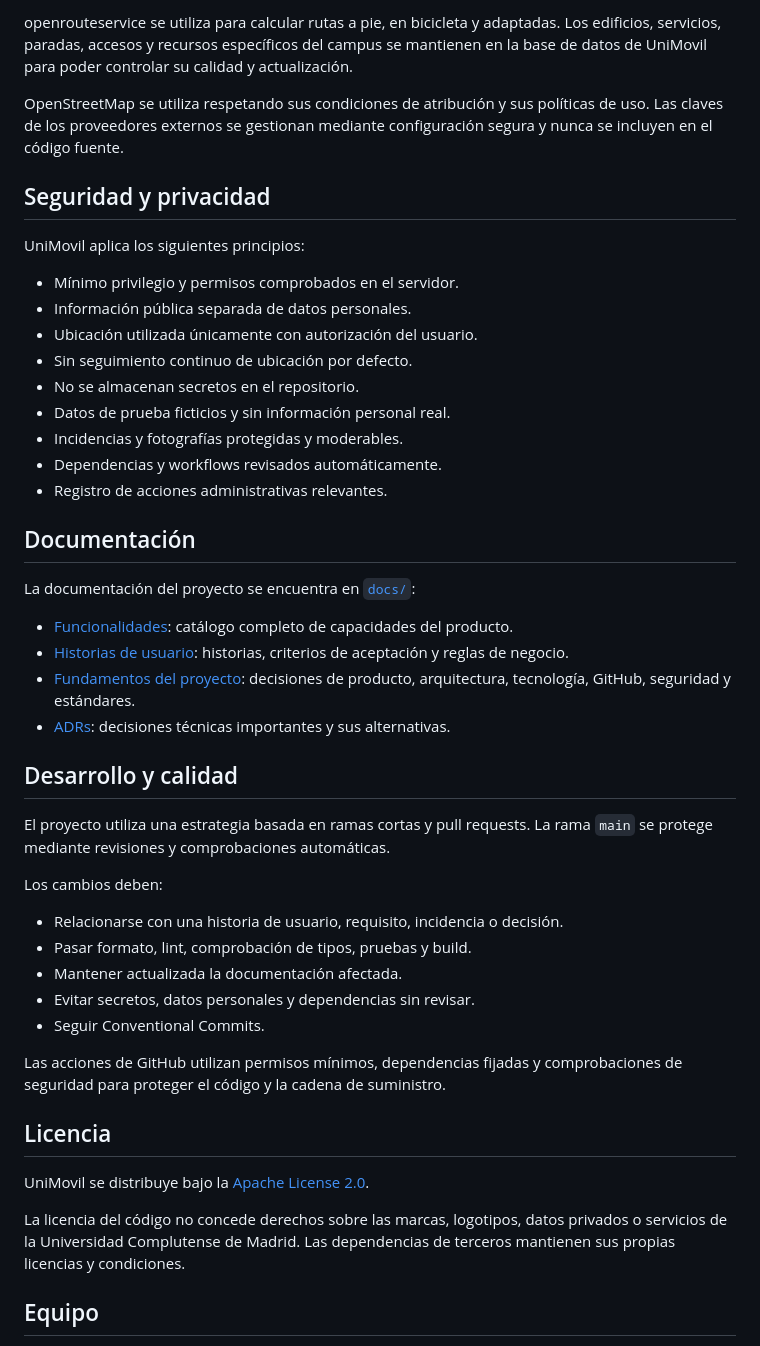
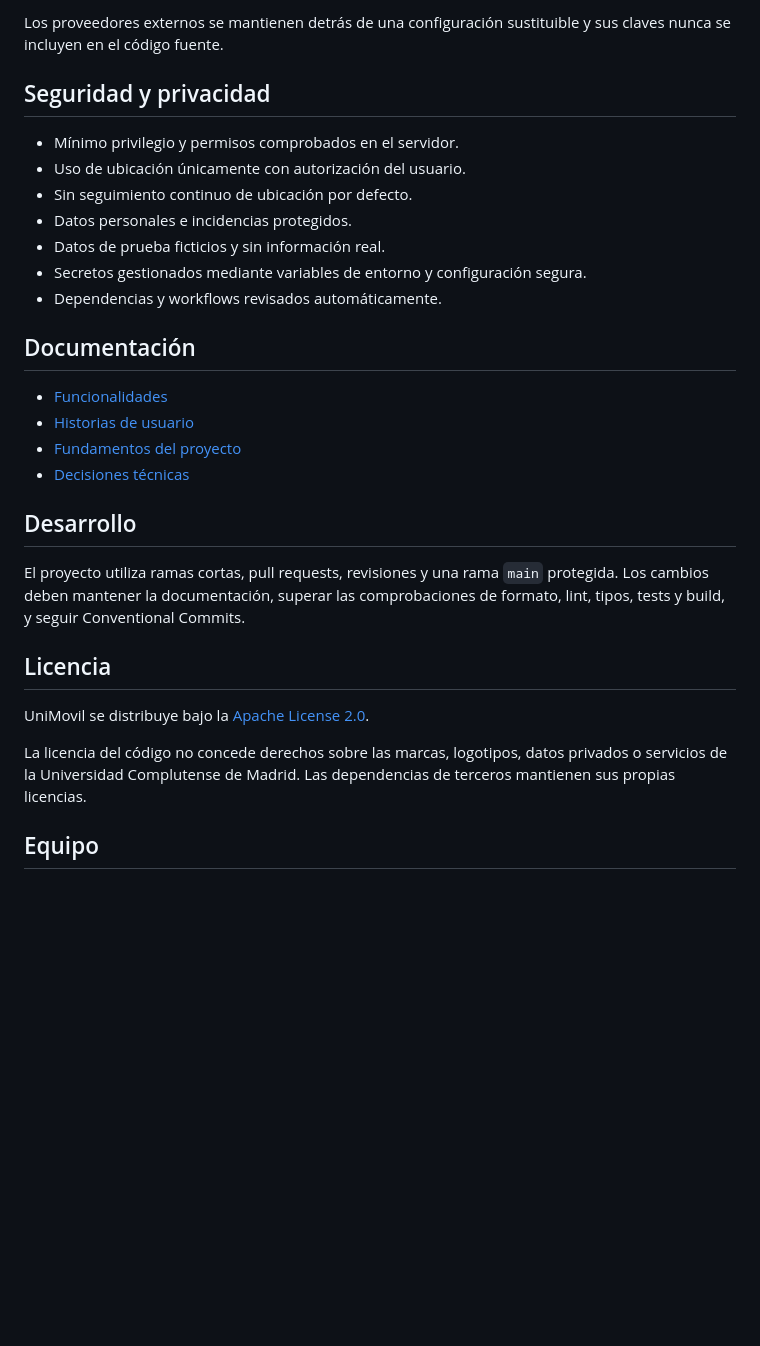
Before and after one commit to ddavid07/UniMovil, a Markdown page: README.md, the part around one of its changes. Drawn GitHub-style; blank space fills up the shorter version.

```diff
--- a/README.md
+++ b/README.md
@@ -138,50 +73,32 @@ MapLibre se utiliza para renderizar mapas sin acoplar la aplicación a un provee
 
-openrouteservice se utiliza para calcular rutas a pie, en bicicleta y adaptadas. Los edificios, servicios, paradas, accesos y recursos específicos del campus se mantienen en la base de datos de UniMovil para poder controlar su calidad y actualización.
-
-OpenStreetMap se utiliza respetando sus condiciones de atribución y sus políticas de uso. Las claves de los proveedores externos se gestionan mediante configuración segura y nunca se incluyen en el código fuente.
+Los proveedores externos se mantienen detrás de una configuración sustituible y sus claves nunca se incluyen en el código fuente.
 
 ## Seguridad y privacidad
 
-UniMovil aplica los siguientes principios:
-
 - Mínimo privilegio y permisos comprobados en el servidor.
-- Información pública separada de datos personales.
-- Ubicación utilizada únicamente con autorización del usuario.
+- Uso de ubicación únicamente con autorización del usuario.
 - Sin seguimiento continuo de ubicación por defecto.
-- No se almacenan secretos en el repositorio.
-- Datos de prueba ficticios y sin información personal real.
-- Incidencias y fotografías protegidas y moderables.
+- Datos personales e incidencias protegidos.
+- Datos de prueba ficticios y sin información real.
+- Secretos gestionados mediante variables de entorno y configuración segura.
 - Dependencias y workflows revisados automáticamente.
-- Registro de acciones administrativas relevantes.
 
 ## Documentación
 
-La documentación del proyecto se encuentra en [`docs/`](docs/):
+- [Funcionalidades](docs/funcionalidades.md)
+- [Historias de usuario](docs/historias-de-usuario/README.md)
+- [Fundamentos del proyecto](docs/fundamentos/README.md)
+- [Decisiones técnicas](docs/fundamentos/adr/README.md)
 
-- [Funcionalidades](docs/funcionalidades.md): catálogo completo de capacidades del producto.
-- [Historias de usuario](docs/historias-de-usuario/README.md): historias, criterios de aceptación y reglas de negocio.
-- [Fundamentos del proyecto](docs/fundamentos/README.md): decisiones de producto, arquitectura, tecnología, GitHub, seguridad y estándares.
-- [ADRs](docs/fundamentos/adr/README.md): decisiones técnicas importantes y sus alternativas.
+## Desarrollo
 
-## Desarrollo y calidad
-
-El proyecto utiliza una estrategia basada en ramas cortas y pull requests. La rama `main` se protege mediante revisiones y comprobaciones automáticas.
-
-Los cambios deben:
-
-- Relacionarse con una historia de usuario, requisito, incidencia o decisión.
-- Pasar formato, lint, comprobación de tipos, pruebas y build.
-- Mantener actualizada la documentación afectada.
-- Evitar secretos, datos personales y dependencias sin revisar.
-- Seguir Conventional Commits.
-
-Las acciones de GitHub utilizan permisos mínimos, dependencias fijadas y comprobaciones de seguridad para proteger el código y la cadena de suministro.
+El proyecto utiliza ramas cortas, pull requests, revisiones y una rama `main` protegida. Los cambios deben mantener la documentación, superar las comprobaciones de formato, lint, tipos, tests y build, y seguir Conventional Commits.
 
 ## Licencia
 
 UniMovil se distribuye bajo la [Apache License 2.0](LICENSE).
 
-La licencia del código no concede derechos sobre las marcas, logotipos, datos privados o servicios de la Universidad Complutense de Madrid. Las dependencias de terceros mantienen sus propias licencias y condiciones.
+La licencia del código no concede derechos sobre las marcas, logotipos, datos privados o servicios de la Universidad Complutense de Madrid. Las dependencias de terceros mantienen sus propias licencias.
 
 ## Equipo
 
```
Also changed, not shown: other parts of README.md (+45 -110 lines).
